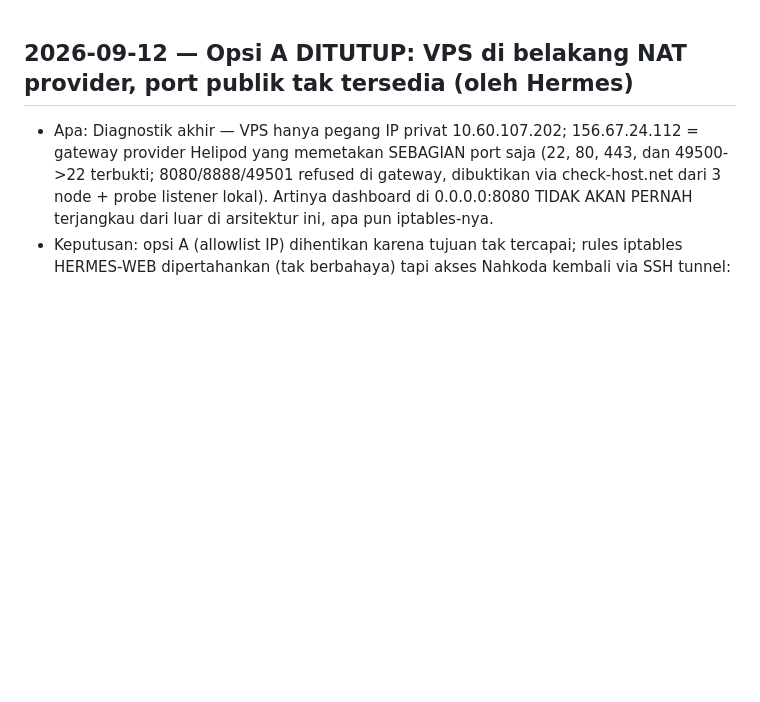
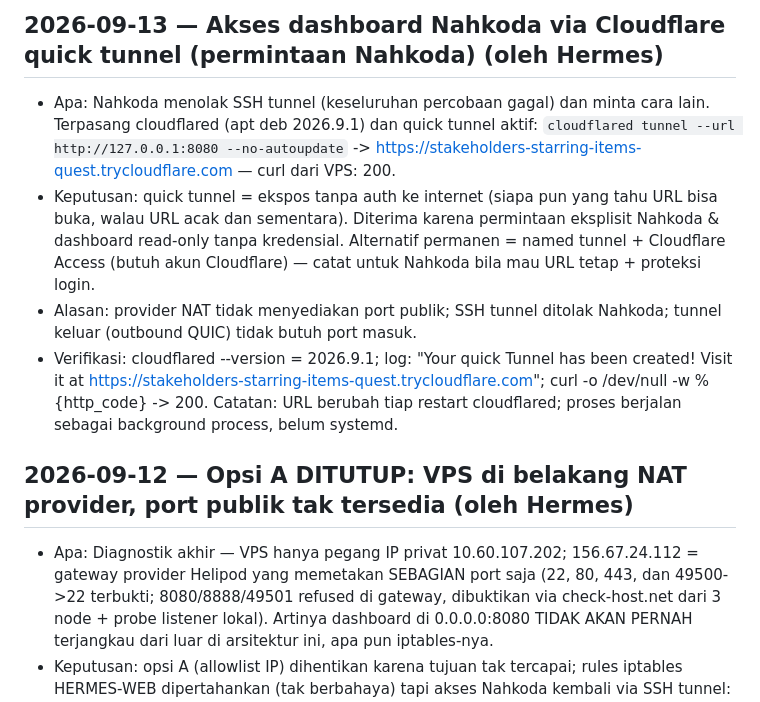
Before and after one commit to peterpetir123/hermes-bundle, a Markdown page: MIND/SESSION-LOG.md, the part around the change. Drawn GitHub-style; blank space fills up the shorter version.

Commit message:
mind: dashboard akses via cloudflare quick tunnel (Nahkoda request)

```diff
--- a/MIND/SESSION-LOG.md
+++ b/MIND/SESSION-LOG.md
@@ -1,3 +1,9 @@
+## 2026-09-13 — Akses dashboard Nahkoda via Cloudflare quick tunnel (permintaan Nahkoda) (oleh Hermes)
+- Apa: Nahkoda menolak SSH tunnel (keseluruhan percobaan gagal) dan minta cara lain. Terpasang cloudflared (apt deb 2026.9.1) dan quick tunnel aktif: `cloudflared tunnel --url http://127.0.0.1:8080 --no-autoupdate` -> https://stakeholders-starring-items-quest.trycloudflare.com — curl dari VPS: 200.
+- Keputusan: quick tunnel = ekspos tanpa auth ke internet (siapa pun yang tahu URL bisa buka, walau URL acak dan sementara). Diterima karena permintaan eksplisit Nahkoda & dashboard read-only tanpa kredensial. Alternatif permanen = named tunnel + Cloudflare Access (butuh akun Cloudflare) — catat untuk Nahkoda bila mau URL tetap + proteksi login.
+- Alasan: provider NAT tidak menyediakan port publik; SSH tunnel ditolak Nahkoda; tunnel keluar (outbound QUIC) tidak butuh port masuk.
+- Verifikasi: cloudflared --version = 2026.9.1; log: "Your quick Tunnel has been created! Visit it at https://stakeholders-starring-items-quest.trycloudflare.com"; curl -o /dev/null -w %{http_code} -> 200. Catatan: URL berubah tiap restart cloudflared; proses berjalan sebagai background process, belum systemd.
+
 ## 2026-09-12 — Opsi A DITUTUP: VPS di belakang NAT provider, port publik tak tersedia (oleh Hermes)
 - Apa: Diagnostik akhir — VPS hanya pegang IP privat 10.60.107.202; 156.67.24.112 = gateway provider Helipod yang memetakan SEBAGIAN port saja (22, 80, 443, dan 49500->22 terbukti; 8080/8888/49501 refused di gateway, dibuktikan via check-host.net dari 3 node + probe listener lokal). Artinya dashboard di 0.0.0.0:8080 TIDAK AKAN PERNAH terjangkau dari luar di arsitektur ini, apa pun iptables-nya.
 - Keputusan: opsi A (allowlist IP) dihentikan karena tujuan tak tercapai; rules iptables HERMES-WEB dipertahankan (tak berbahaya) tapi akses Nahkoda kembali via SSH tunnel: `ssh -N -L 8080:127.0.0.1:8080 root@156.67.24.112 -p 49500` lalu browser http://127.0.0.1:8080. Unit hermes-web-public tetap jalan (dipakai tunnel juga bisa; bind 0.0.0.0 tak terjangkau luar).
```
